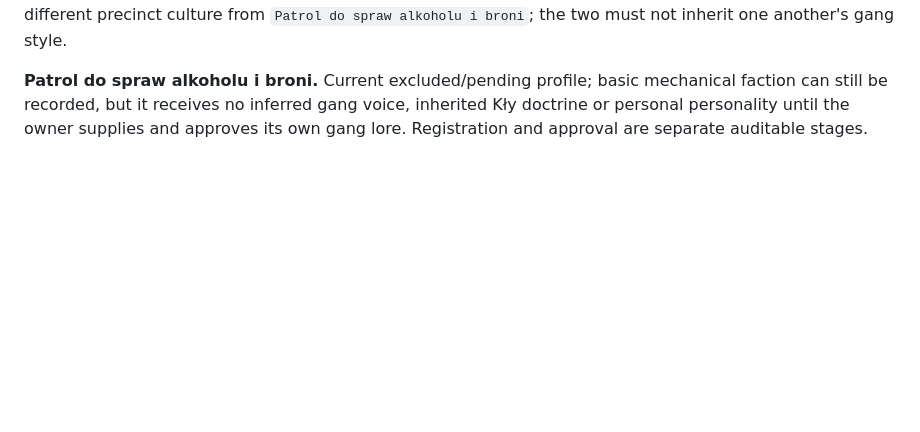
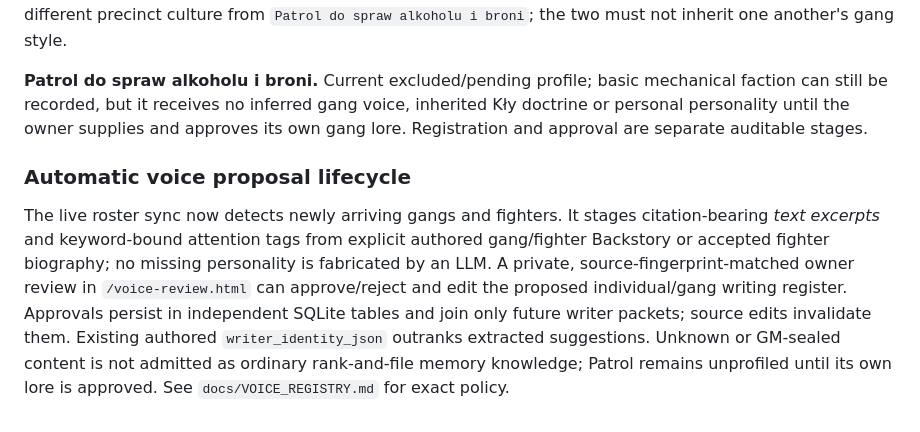
Before and after one commit to fryndlz/NCCE, a Markdown page: docs/WRITER_IDENTITY_TAGS.md, the part around the change. Drawn GitHub-style; blank space fills up the shorter version.

Commit message:
Document automatic source-grounded voice discovery and editorial approval

```diff
--- a/docs/WRITER_IDENTITY_TAGS.md
+++ b/docs/WRITER_IDENTITY_TAGS.md
@@ -240,3 +240,8 @@ The authoritative machine-readable policy is now `config/voice_registry.v1.json`
 **Kły Sprawiedliwości.** Its player-authored gang Backstory explicitly separates a public Poison Sea Prefecture policing/discipline account from a GM-only secret. Source-backed public styling includes wolf-pack heraldry, black/red armour, orange visors, strict procedure and ruthless threat posture; these do not prove every rookie's convictions. The hidden account must NEVER enter undifferentiated fighter-memory prompts. Tomas's approved dossier supports a particular literal-minded checkpoint inspection voice. Kły is a different precinct culture from `Patrol do spraw alkoholu i broni`; the two must not inherit one another's gang style.
 
 **Patrol do spraw alkoholu i broni.** Current excluded/pending profile; basic mechanical faction can still be recorded, but it receives no inferred gang voice, inherited Kły doctrine or personal personality until the owner supplies and approves its own gang lore. Registration and approval are separate auditable stages.
+
+
+
+### Automatic voice proposal lifecycle
+The live roster sync now detects newly arriving gangs and fighters. It stages citation-bearing *text excerpts* and keyword-bound attention tags from explicit authored gang/fighter Backstory or accepted fighter biography; no missing personality is fabricated by an LLM. A private, source-fingerprint-matched owner review in `/voice-review.html` can approve/reject and edit the proposed individual/gang writing register. Approvals persist in independent SQLite tables and join only future writer packets; source edits invalidate them. Existing authored `writer_identity_json` outranks extracted suggestions. Unknown or GM-sealed content is not admitted as ordinary rank-and-file memory knowledge; Patrol remains unprofiled until its own lore is approved. See `docs/VOICE_REGISTRY.md` for exact policy.
```
